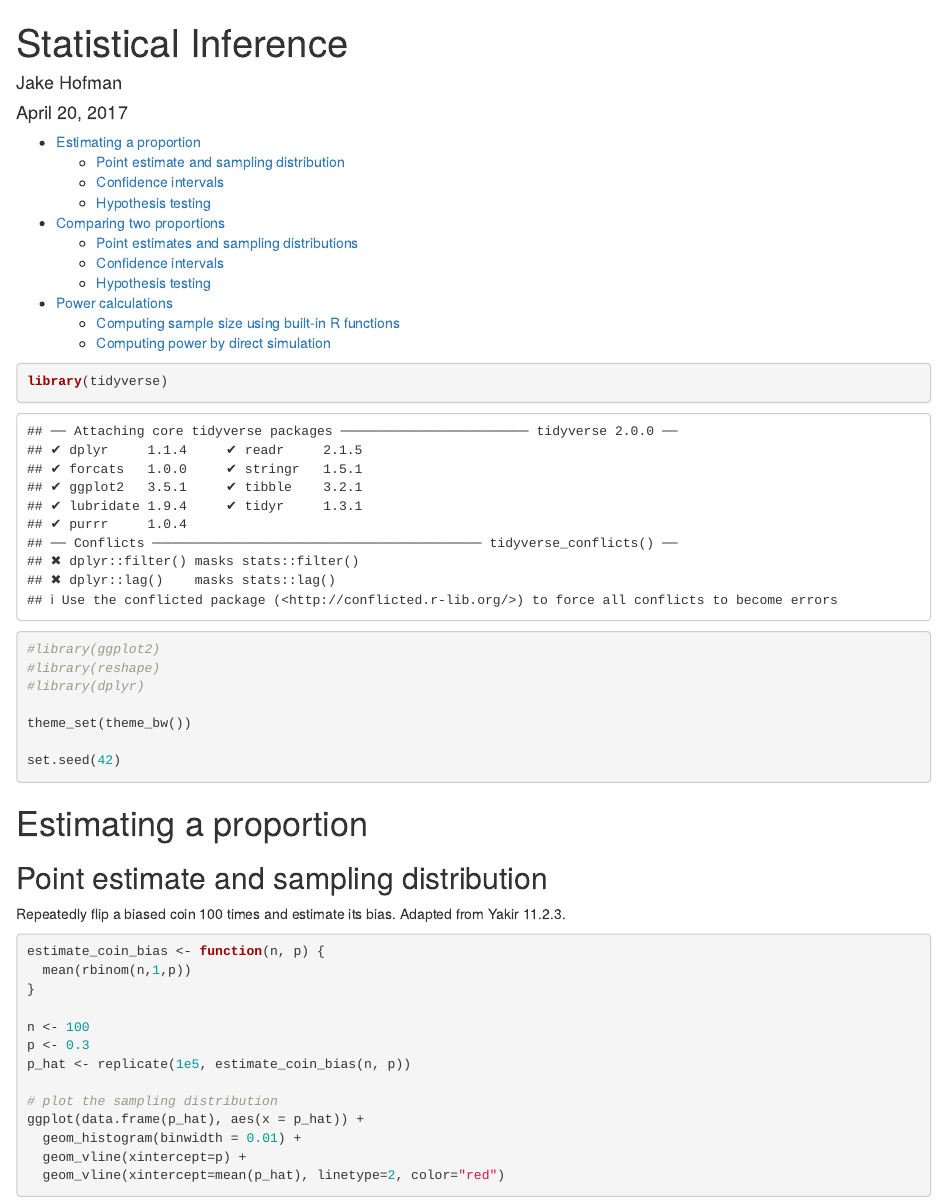
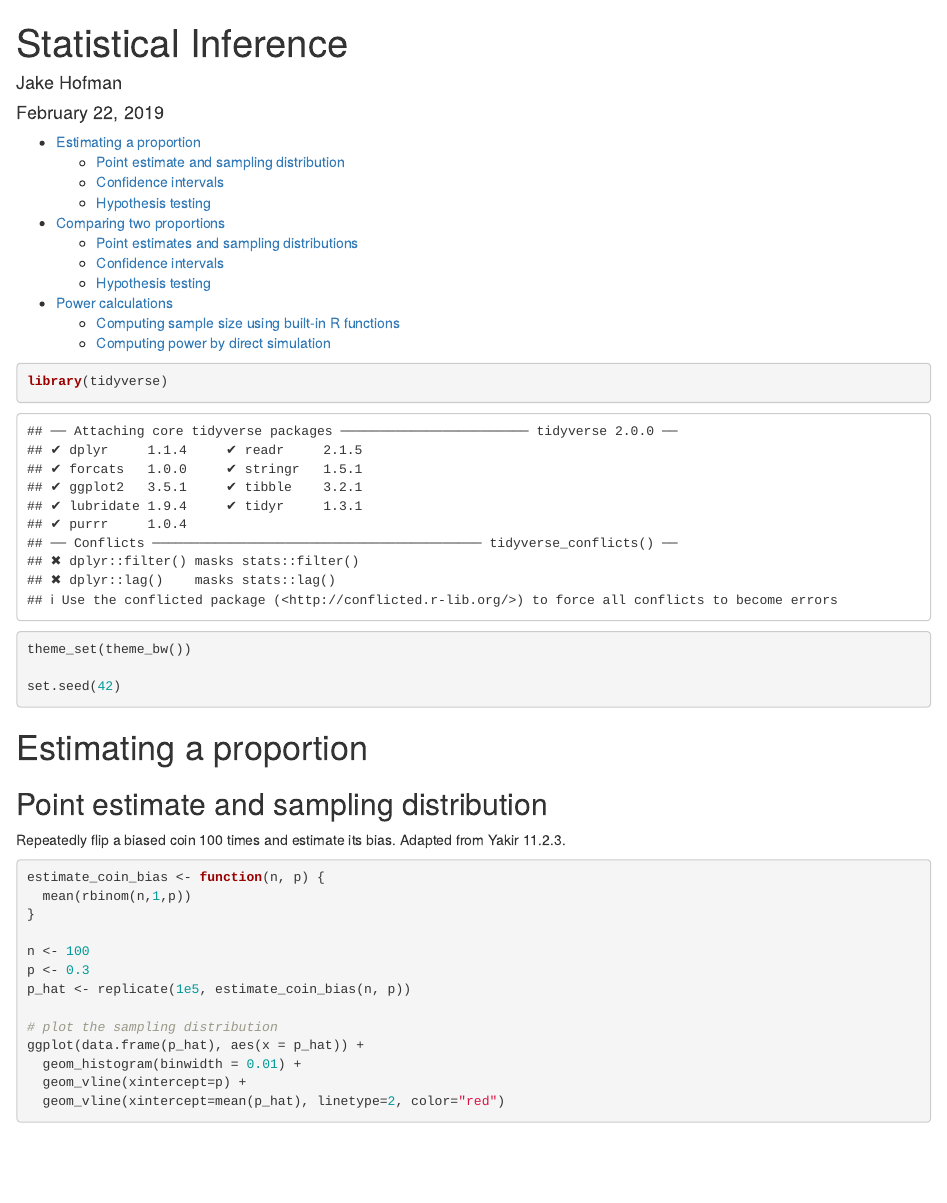
Before and after one commit to jhofman/msd2019, an R Markdown document (lectures/lecture_5/statistical_inference.Rmd): the page in a window 1100 px wide, from its top. Rendered offline with R 4.5, knitr and Pandoc, with nearby package versions; some code elsewhere in the file could not run offline.

Commit message:
updated slides

````diff
--- a/lectures/lecture_5/statistical_inference.Rmd
+++ b/lectures/lecture_5/statistical_inference.Rmd
@@ -1,7 +1,7 @@
 ---
 title: "Statistical Inference"
 author: "Jake Hofman"
-date: "April 20, 2017"
+date: "February 22, 2019"
 output:
   html_document:
     toc: true
@@ -10,9 +10,6 @@ output:
 
 ```{r}
 library(tidyverse)
-#library(ggplot2)
-#library(reshape)
-#library(dplyr)
 
 theme_set(theme_bw())
 
````
Also changed, not shown: 1 other file.
